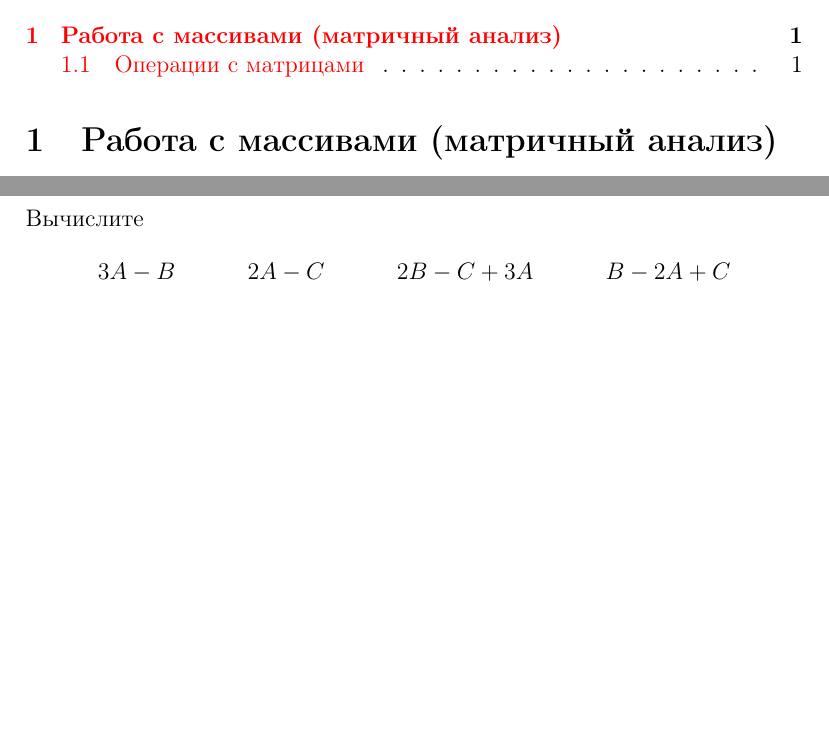
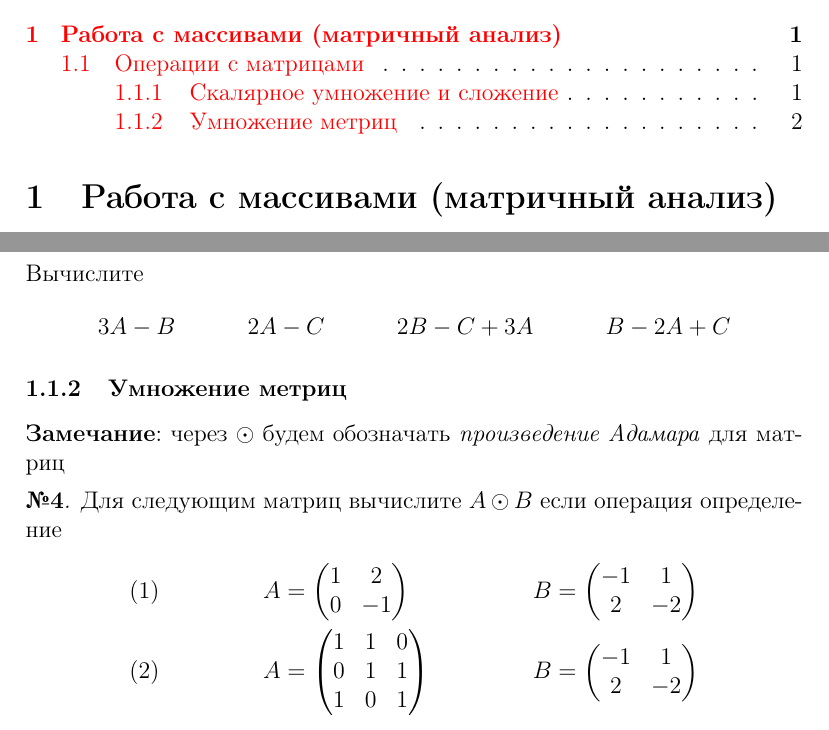
Before and after one commit to artamonoff/math-for-ds, a LaTeX problem sheet (exercises/exercises-math-for-ds.tex, which reads exercises/matrices.tex): two parts of pages 1 and 2 of 2, joined at a grey line, cut so that both start at the same text, the shorter picture padded with empty space. Compiled offline with pdfLaTeX.

Commit message:
update exercises

```diff
--- a/exercises/matrices.tex
+++ b/exercises/matrices.tex
@@ -58,3 +60,23 @@
 	& 3A-B & &2A-C & &2B-C+3A & &B-2A+C
 \end{align*}
 \end{exercise}
+
+\subsubsection{Умножение метриц}
+
+\textbf{Замечание}: через \(\odot\) будем обозначать \textit{произведение Адамара} для матриц
+
+\begin{exercise}
+Для следующим матриц вычислите \(A\odot B\) если операция определение
+\begin{align*}
+	&(1) & A&=\begin{pmatrix}
+		1 & 2 \\ 0 & -1
+	\end{pmatrix} & B&=\begin{pmatrix}
+		-1 & 1 \\ 2 & -2
+	\end{pmatrix} \\
+	&(2) & A&=\begin{pmatrix}
+		1 & 1 & 0 \\ 0 & 1 & 1 \\ 1 & 0 & 1
+	\end{pmatrix} & B&=\begin{pmatrix}
+		-1 & 1 \\ 2 & -2
+	\end{pmatrix}
+\end{align*}
+\end{exercise}
```
Also changed, not shown: exercises/exercises-math-for-ds.pdf, exercises/matrices.tex (2 more changed lines).
